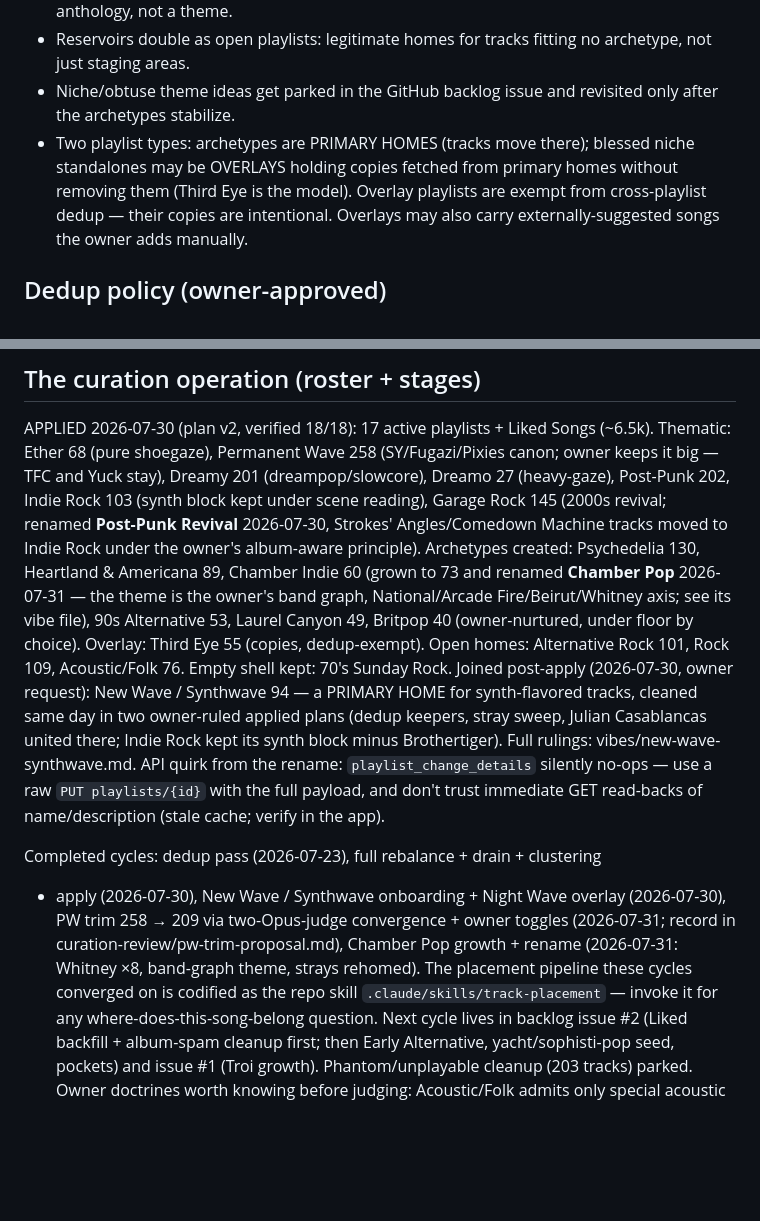
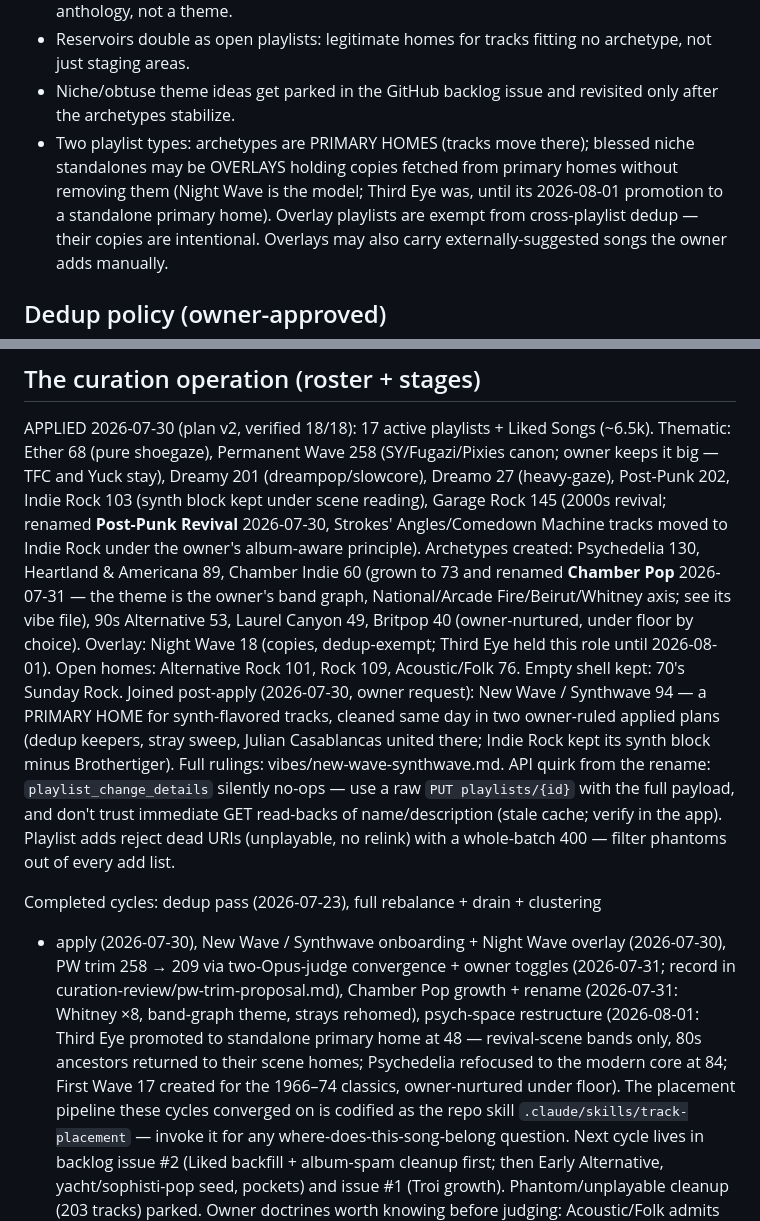
Before and after one commit to JoaoVictorDaijo/vibe-my-spotify, a Markdown page: CLAUDE.md, 2 parts joined by grey strips. Rendered like a GitHub page; blank space fills up the shorter version.

Commit message:
docs: psych-space restructure — Third Eye standalone, Psychedelia modern core, First Wave created; two new API traps
Co-Authored-By: Claude Fable 5 <noreply@anthropic.com>

```diff
--- a/CLAUDE.md
+++ b/CLAUDE.md
@@ -79,7 +79,8 @@ landscape (Tidal = designated escape hatch):
   revisited only after the archetypes stabilize.
 - Two playlist types: archetypes are PRIMARY HOMES (tracks move there);
   blessed niche standalones may be OVERLAYS holding copies fetched from
-  primary homes without removing them (Third Eye is the model). Overlay
+  primary homes without removing them (Night Wave is the model; Third Eye
+  was, until its 2026-08-01 promotion to a standalone primary home). Overlay
   playlists are exempt from cross-playlist dedup — their copies are
   intentional. Overlays may also carry externally-suggested songs the owner
   adds manually.
@@ -109,7 +110,8 @@ Archetypes created: Psychedelia 130, Heartland & Americana 89, Chamber Indie
 60 (grown to 73 and renamed **Chamber Pop** 2026-07-31 — the theme is the
 owner's band graph, National/Arcade Fire/Beirut/Whitney axis; see its vibe
 file), 90s Alternative 53, Laurel Canyon 49, Britpop 40 (owner-nurtured,
-under floor by choice). Overlay: Third Eye 55 (copies, dedup-exempt). Open homes:
+under floor by choice). Overlay: Night Wave 18 (copies, dedup-exempt; Third Eye
+held this role until 2026-08-01). Open homes:
 Alternative Rock 101, Rock 109, Acoustic/Folk 76. Empty shell kept: 70's
 Sunday Rock. Joined post-apply (2026-07-30, owner request): New Wave /
 Synthwave 94 — a PRIMARY HOME for synth-flavored tracks, cleaned same day
@@ -118,14 +120,20 @@ Casablancas united there; Indie Rock kept its synth block minus
 Brothertiger). Full rulings: vibes/new-wave-synthwave.md. API quirk from
 the rename: `playlist_change_details` silently no-ops — use a raw
 `PUT playlists/{id}` with the full payload, and don't trust immediate GET
-read-backs of name/description (stale cache; verify in the app).
+read-backs of name/description (stale cache; verify in the app). Playlist
+adds reject dead URIs (unplayable, no relink) with a whole-batch 400 —
+filter phantoms out of every add list.
 
 Completed cycles: dedup pass (2026-07-23), full rebalance + drain + clustering
 + apply (2026-07-30), New Wave / Synthwave onboarding + Night Wave overlay
 (2026-07-30), PW trim 258 → 209 via two-Opus-judge convergence + owner
 toggles (2026-07-31; record in curation-review/pw-trim-proposal.md), Chamber
 Pop growth + rename (2026-07-31: Whitney ×8, band-graph theme, strays
-rehomed). The placement pipeline these cycles converged on is codified as
+rehomed), psych-space restructure (2026-08-01: Third Eye promoted to
+standalone primary home at 48 — revival-scene bands only, 80s ancestors
+returned to their scene homes; Psychedelia refocused to the modern core at
+84; First Wave 17 created for the 1966–74 classics, owner-nurtured under
+floor). The placement pipeline these cycles converged on is codified as
 the repo skill `.claude/skills/track-placement` — invoke it for any
 where-does-this-song-belong question. Next
 cycle lives in backlog issue #2 (Liked backfill + album-spam cleanup first;
```
Also changed, not shown: 1 other file.
